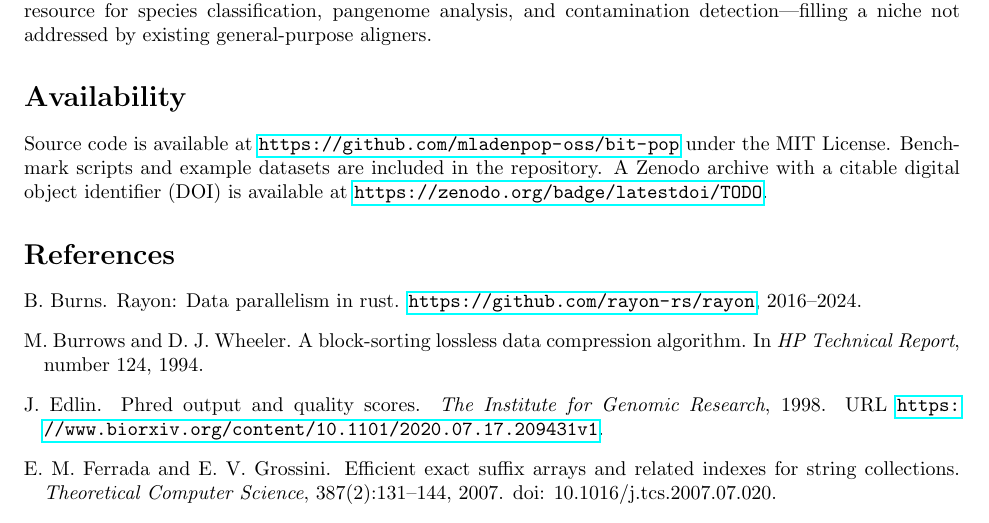
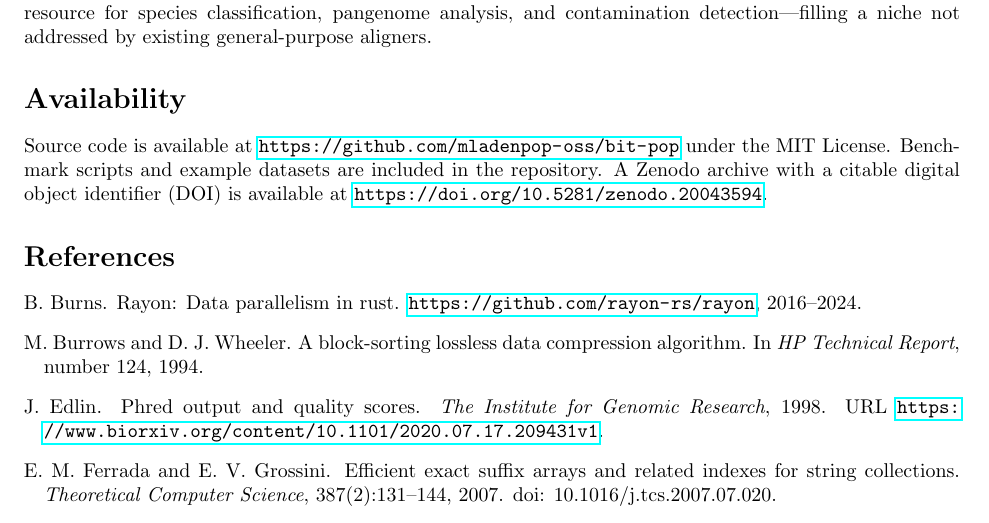
Before and after one commit to mladenpop-oss/bit-pop, a LaTeX paper (paper.tex): part of page 9 of 10, cut so that both start at the same text. Compiled offline with pdfLaTeX.

Commit message:
Add Zenodo DOI (10.5281/zenodo.20043594) to paper.tex Availability section

```diff
--- a/paper.tex
+++ b/paper.tex
@@ -338,7 +338,9 @@ Bit-Pop provides a solution for multi-genome DNA read classification. By combini
 
 \section*{Availability}
 
-Source code is available at \url{https://github.com/mladenpop-oss/bit-pop} under the MIT License. Benchmark scripts and example datasets are included in the repository. A Zenodo archive with a citable digital object identifier (DOI) is available at \url{https://zenodo.org/badge/latestdoi/TODO}.
+Source code is available at \url{https://github.com/mladenpop-oss/bit-pop} under the MIT License. Benchmark scripts
+and example datasets are included in the repository. A Zenodo archive with a citable digital object identifier (DOI)
+is available at \url{https://doi.org/10.5281/zenodo.20043594}.
 
 \bibliographystyle{plainnat}
 \bibliography{references}
```
